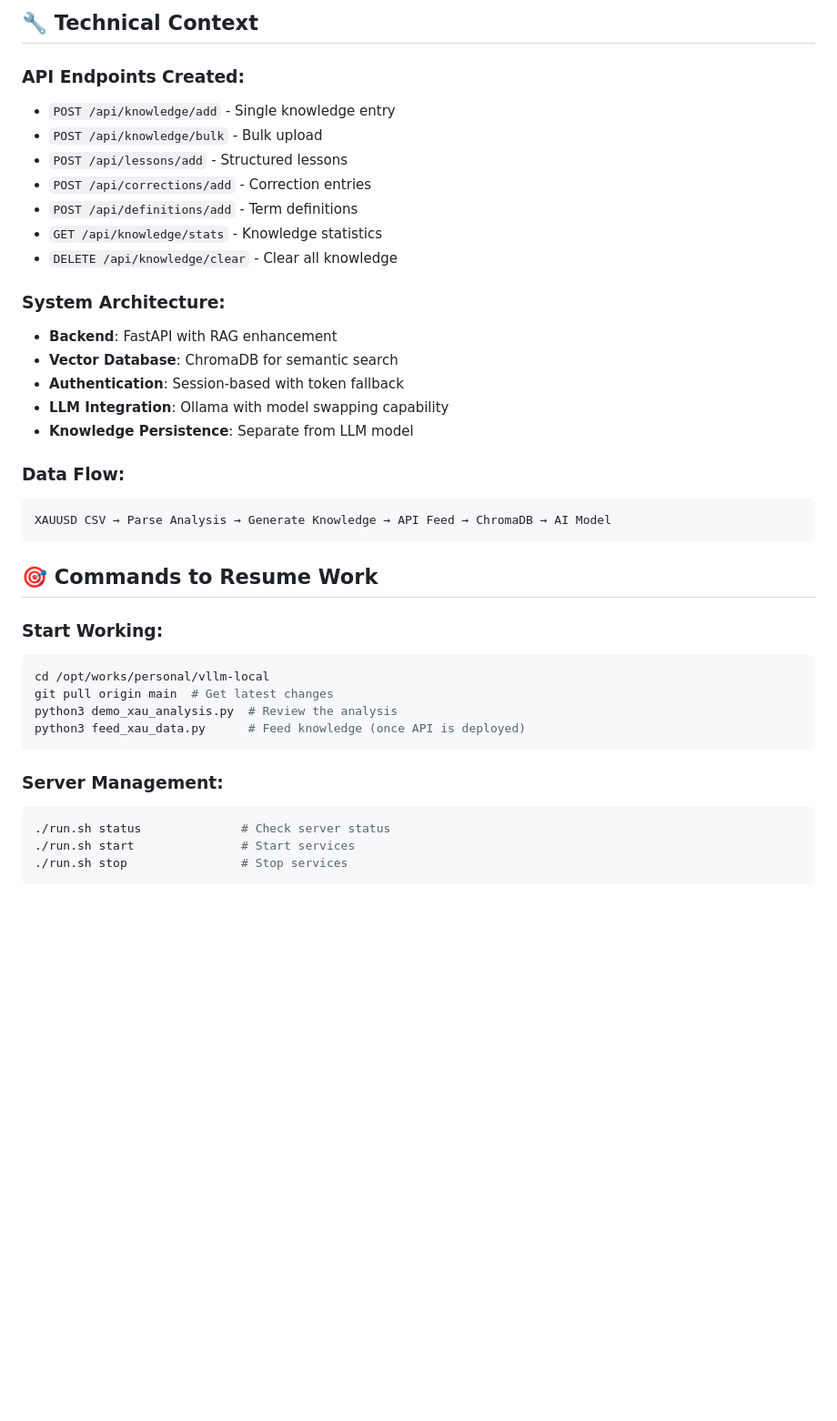
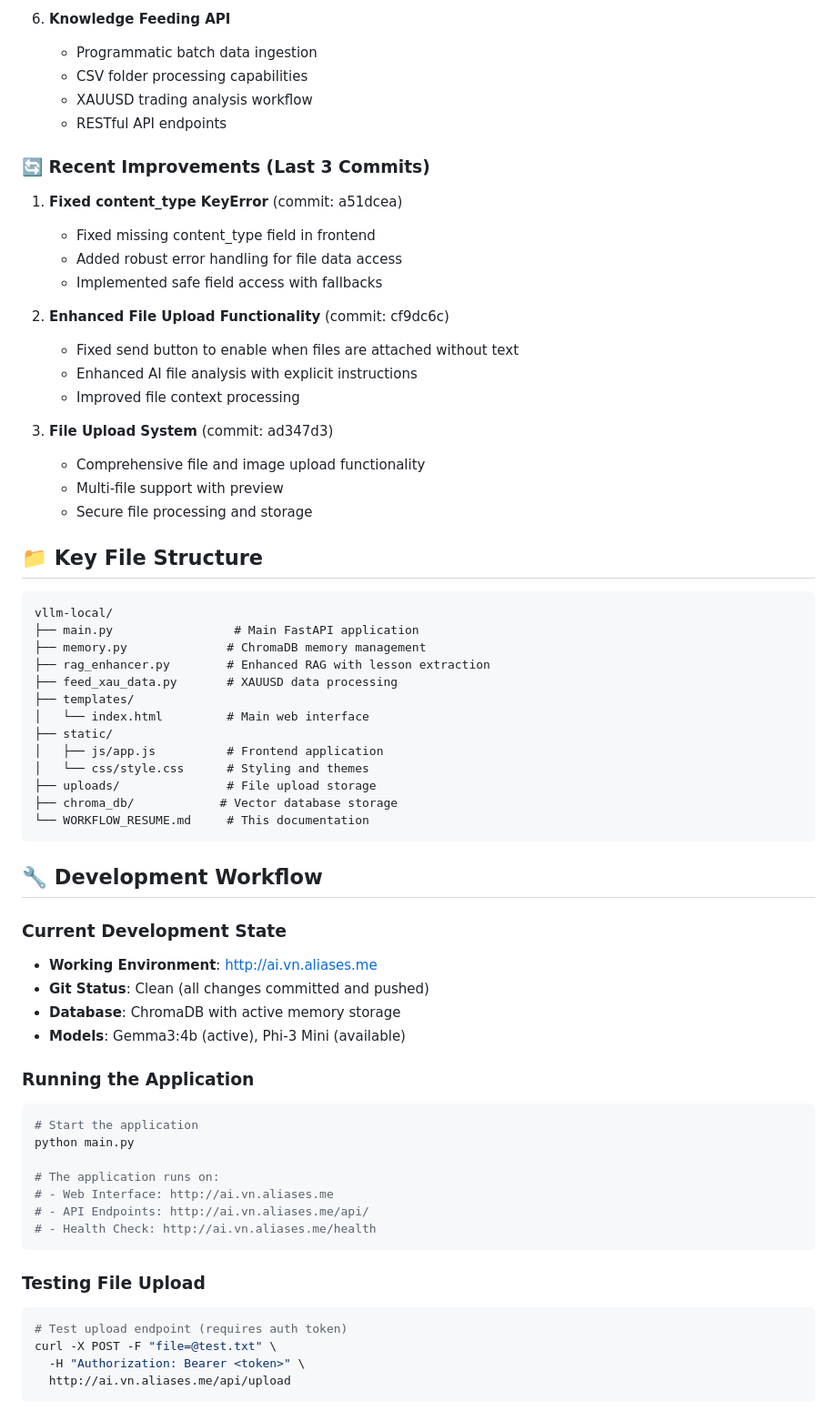
Before and after one commit to dolphyvn/vllm-local, a Markdown page: WORKFLOW_RESUME.md, the part around one of its changes. Shown at 91% size. Rendered like a GitHub page; blank space fills up the shorter version.

````diff
--- a/WORKFLOW_RESUME.md
+++ b/WORKFLOW_RESUME.md
@@ -59,41 +74,69 @@
 
-## 🔧 **Technical Context**
+6. **Knowledge Feeding API**
+   - Programmatic batch data ingestion
+   - CSV folder processing capabilities
+   - XAUUSD trading analysis workflow
+   - RESTful API endpoints
 
-### **API Endpoints Created:**
-- `POST /api/knowledge/add` - Single knowledge entry
-- `POST /api/knowledge/bulk` - Bulk upload
-- `POST /api/lessons/add` - Structured lessons
-- `POST /api/corrections/add` - Correction entries
-- `POST /api/definitions/add` - Term definitions
-- `GET /api/knowledge/stats` - Knowledge statistics
-- `DELETE /api/knowledge/clear` - Clear all knowledge
+### 🔄 Recent Improvements (Last 3 Commits)
 
-### **System Architecture:**
-- **Backend**: FastAPI with RAG enhancement
-- **Vector Database**: ChromaDB for semantic search
-- **Authentication**: Session-based with token fallback
-- **LLM Integration**: Ollama with model swapping capability
-- **Knowledge Persistence**: Separate from LLM model
+1. **Fixed content_type KeyError** (commit: a51dcea)
+   - Fixed missing content_type field in frontend
+   - Added robust error handling for file data access
+   - Implemented safe field access with fallbacks
 
-### **Data Flow:**
+2. **Enhanced File Upload Functionality** (commit: cf9dc6c)
+   - Fixed send button to enable when files are attached without text
+   - Enhanced AI file analysis with explicit instructions
+   - Improved file context processing
+
+3. **File Upload System** (commit: ad347d3)
+   - Comprehensive file and image upload functionality
+   - Multi-file support with preview
+   - Secure file processing and storage
+
+## 📁 Key File Structure
+
 ```
-XAUUSD CSV → Parse Analysis → Generate Knowledge → API Feed → ChromaDB → AI Model
+vllm-local/
+├── main.py                 # Main FastAPI application
+├── memory.py              # ChromaDB memory management
+├── rag_enhancer.py        # Enhanced RAG with lesson extraction
+├── feed_xau_data.py       # XAUUSD data processing
+├── templates/
+│   └── index.html         # Main web interface
+├── static/
+│   ├── js/app.js          # Frontend application
+│   └── css/style.css      # Styling and themes
+├── uploads/               # File upload storage
+├── chroma_db/            # Vector database storage
+└── WORKFLOW_RESUME.md     # This documentation
 ```
 
-## 🎯 **Commands to Resume Work**
+## 🔧 Development Workflow
 
-### **Start Working:**
+### Current Development State
+- **Working Environment**: http://ai.vn.aliases.me
+- **Git Status**: Clean (all changes committed and pushed)
+- **Database**: ChromaDB with active memory storage
+- **Models**: Gemma3:4b (active), Phi-3 Mini (available)
+
+### Running the Application
 ```bash
-cd /opt/works/personal/vllm-local
-git pull origin main  # Get latest changes
-python3 demo_xau_analysis.py  # Review the analysis
-python3 feed_xau_data.py      # Feed knowledge (once API is deployed)
+# Start the application
+python main.py
+
+# The application runs on:
+# - Web Interface: http://ai.vn.aliases.me
+# - API Endpoints: http://ai.vn.aliases.me/api/
+# - Health Check: http://ai.vn.aliases.me/health
 ```
 
-### **Server Management:**
+### Testing File Upload
 ```bash
-./run.sh status              # Check server status
-./run.sh start               # Start services
-./run.sh stop                # Stop services
+# Test upload endpoint (requires auth token)
+curl -X POST -F "file=@test.txt" \
+  -H "Authorization: Bearer <token>" \
+  http://ai.vn.aliases.me/api/upload
 ```
 
````
Also changed, not shown: other parts of WORKFLOW_RESUME.md (+236 -98 lines), ARCHITECTURE.md (+11 -4 lines).
